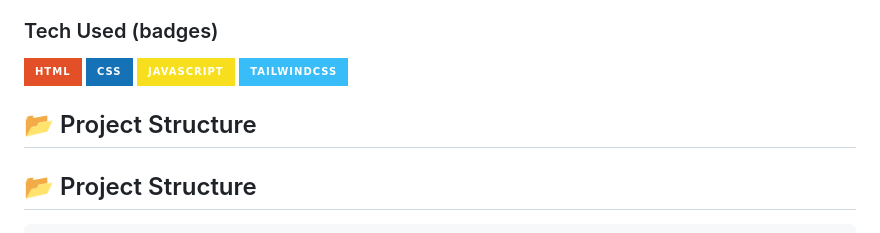
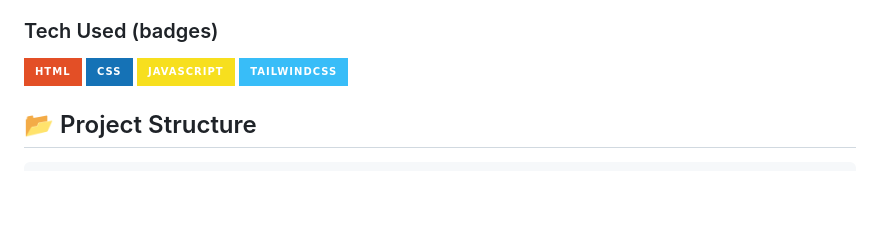
Before and after one commit to Devakipvn/Online-BookStore, a Markdown page: README.md, the part around the change. Rendered like a GitHub page; badges without logos; blank space fills up the shorter version.

```diff
--- a/README.md
+++ b/README.md
@@ -26,9 +26,6 @@ It is fully responsive and interactive, offering a smooth user experience across
   <img src="https://img.shields.io/badge/JavaScript-F7DF1E?style=for-the-badge&logo=javascript&logoColor=black">
   <img src="https://img.shields.io/badge/TailwindCSS-38BDF8?style=for-the-badge&logo=tailwindcss&logoColor=white">
 </p>
-
-## 📂 Project Structure
-
 
 
 ## 📂 Project Structure
```
